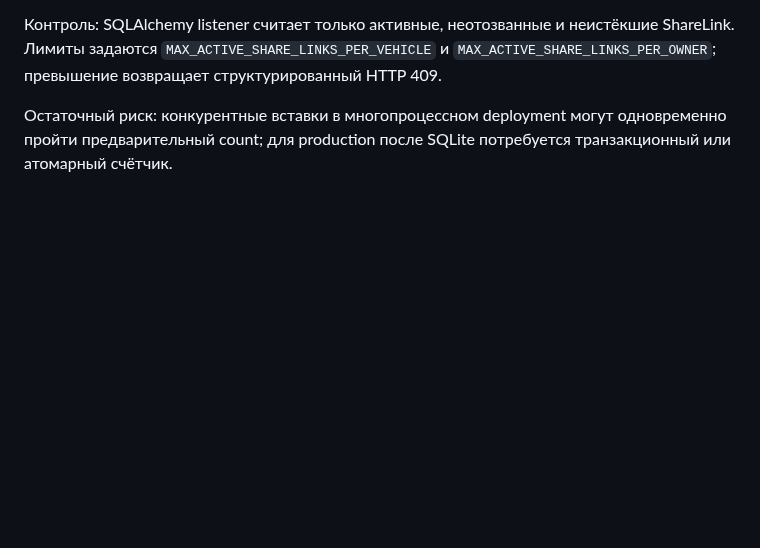
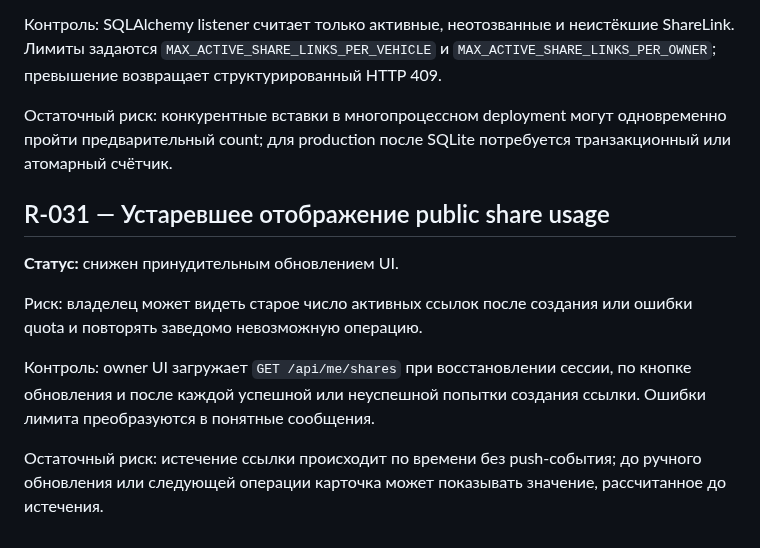
Before and after one commit to Vutovk31/AutoPasport, a Markdown page: docs/RISK_LOG.md, the part around the change. Rendered like a GitHub page; blank space fills up the shorter version.

Commit message:
docs: record public share UI consistency risk

```diff
--- a/docs/RISK_LOG.md
+++ b/docs/RISK_LOG.md
@@ -63,3 +63,13 @@
 Контроль: SQLAlchemy listener считает только активные, неотозванные и неистёкшие ShareLink. Лимиты задаются `MAX_ACTIVE_SHARE_LINKS_PER_VEHICLE` и `MAX_ACTIVE_SHARE_LINKS_PER_OWNER`; превышение возвращает структурированный HTTP 409.
 
 Остаточный риск: конкурентные вставки в многопроцессном deployment могут одновременно пройти предварительный count; для production после SQLite потребуется транзакционный или атомарный счётчик.
+
+## R-031 — Устаревшее отображение public share usage
+
+**Статус:** снижен принудительным обновлением UI.
+
+Риск: владелец может видеть старое число активных ссылок после создания или ошибки quota и повторять заведомо невозможную операцию.
+
+Контроль: owner UI загружает `GET /api/me/shares` при восстановлении сессии, по кнопке обновления и после каждой успешной или неуспешной попытки создания ссылки. Ошибки лимита преобразуются в понятные сообщения.
+
+Остаточный риск: истечение ссылки происходит по времени без push-события; до ручного обновления или следующей операции карточка может показывать значение, рассчитанное до истечения.
```
